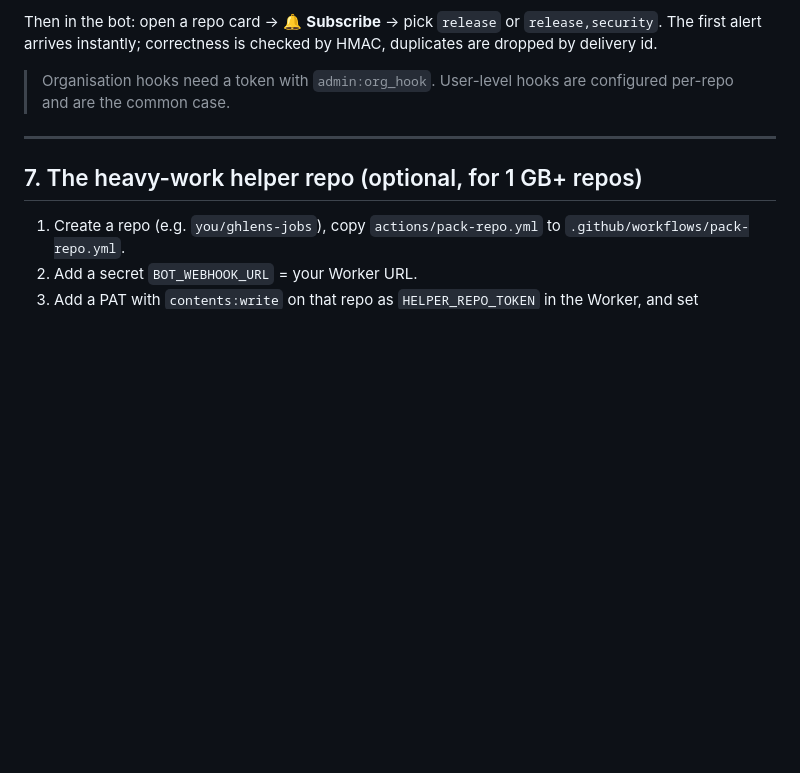
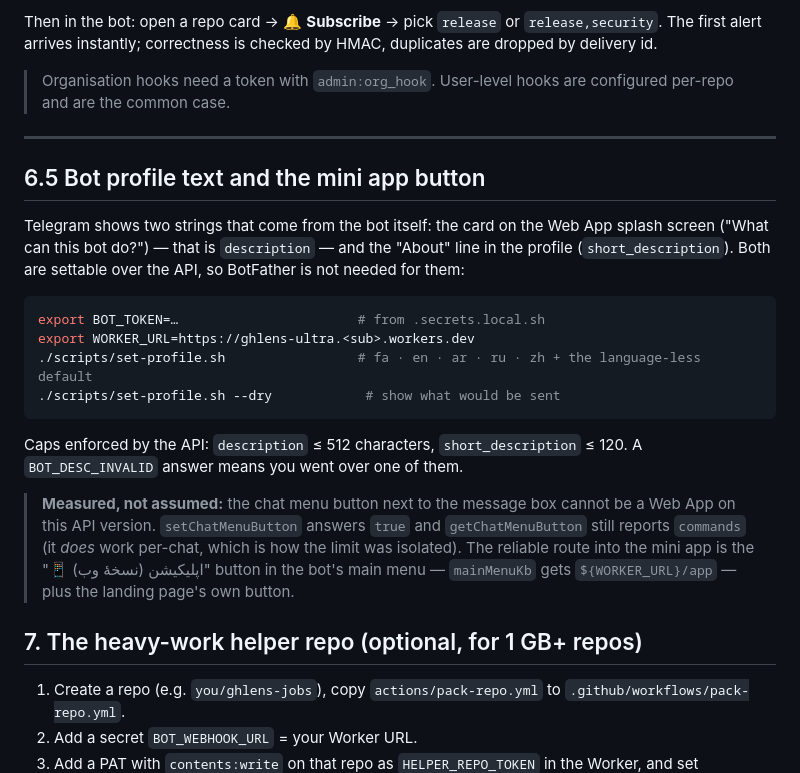
Before and after one commit to Alisarani7021/ghlens-ultra, a Markdown page: docs/DEPLOY.md, the part around one of its changes. Rendered like a GitHub page; blank space fills up the shorter version.

Commit message:
docs: log the fifth round and document the profile-text script
LIVE.md §7.9 records the three externally visible defects (wrong bot link,
empty BOT_USERNAME breaking every mini-app link, miniAppUrl never passed so the
web app had no button), the 12/12 profile-text calls, and the measured limit on
the chat menu button. DEPLOY.md gains an English section for
scripts/set-profile.sh, placed after the webhook step, with the API character
caps and the menu-button finding.

````diff
--- a/docs/DEPLOY.md
+++ b/docs/DEPLOY.md
@@ -153,6 +154,30 @@ HMAC, duplicates are dropped by delivery id.
 
 ---
 
+## 6.5 Bot profile text and the mini app button
+
+Telegram shows two strings that come from the bot itself: the card on the Web App
+splash screen ("What can this bot do?") — that is `description` — and the "About"
+line in the profile (`short_description`). Both are settable over the API, so
+BotFather is not needed for them:
+
+```bash
+export BOT_TOKEN=…                       # from .secrets.local.sh
+export WORKER_URL=https://ghlens-ultra.<sub>.workers.dev
+./scripts/set-profile.sh                 # fa · en · ar · ru · zh + the language-less default
+./scripts/set-profile.sh --dry            # show what would be sent
+```
+
+Caps enforced by the API: `description` ≤ 512 characters, `short_description`
+≤ 120. A `BOT_DESC_INVALID` answer means you went over one of them.
+
+> **Measured, not assumed:** the chat menu button next to the message box cannot
+> be a Web App on this API version. `setChatMenuButton` answers `true` and
+> `getChatMenuButton` still reports `commands` (it *does* work per-chat, which is
+> how the limit was isolated). The reliable route into the mini app is the
+> "📱 اپلیکیشن (نسخهٔ وب)" button in the bot's main menu — `mainMenuKb` gets
+> `${WORKER_URL}/app` — plus the landing page's own button.
+
 ## 7. The heavy-work helper repo (optional, for 1 GB+ repos)
 
 1. Create a repo (e.g. `you/ghlens-jobs`), copy `actions/pack-repo.yml` to
````
Also changed, not shown: other parts of docs/DEPLOY.md (+1 -0 lines), docs/LIVE.md (+20 -0 lines).
